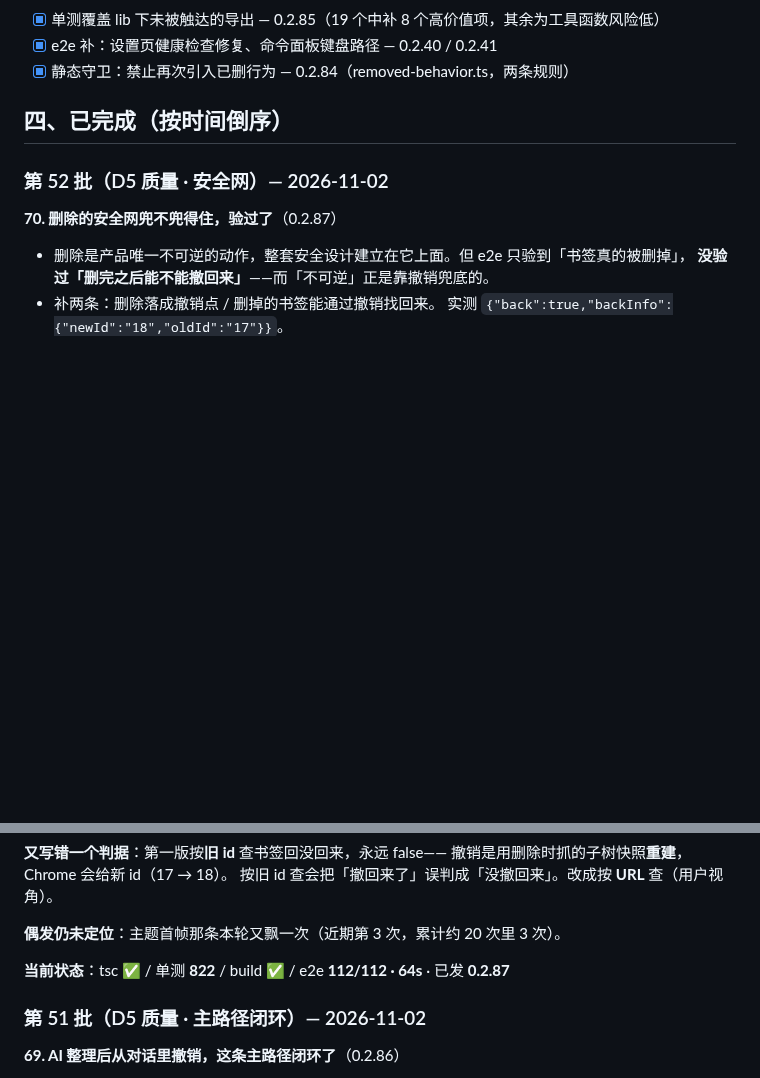
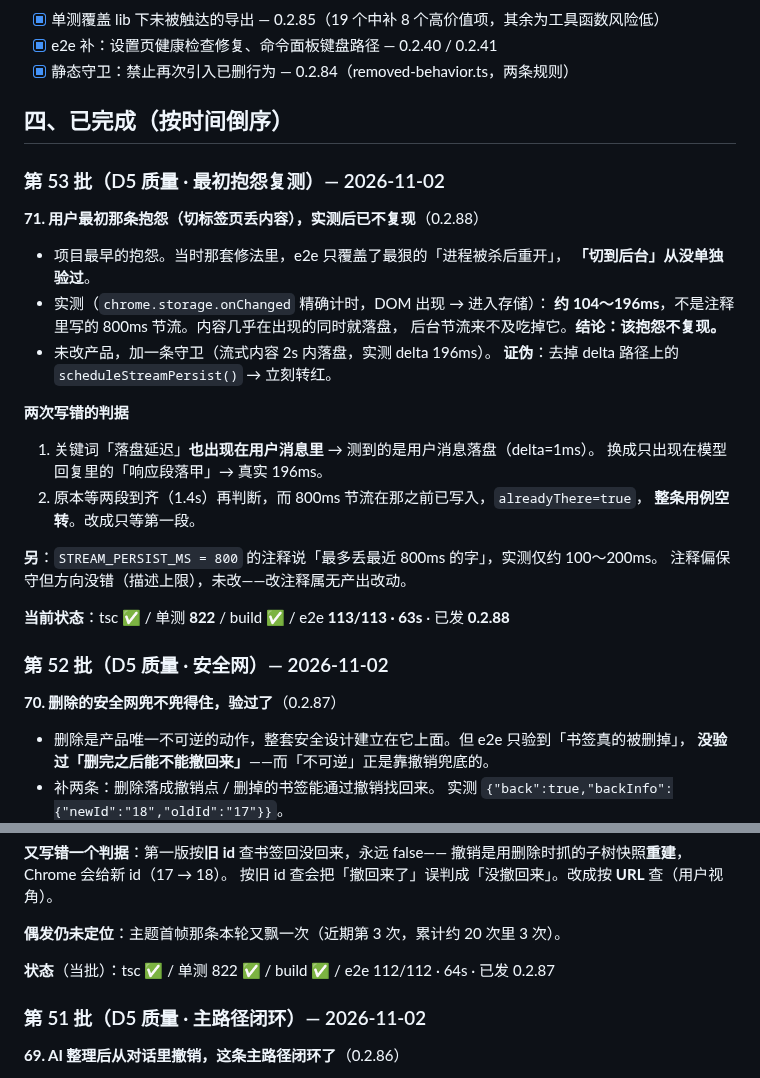
Before and after one commit to xalor888/markai, a Markdown page: docs/autonomous-7d.md, 2 parts joined by grey strips. GitHub-like rendering; blank space fills up the shorter version.

Commit message:
docs: 台账 0.2.88（最初抱怨复测 / 两次错判据）

```diff
--- a/docs/autonomous-7d.md
+++ b/docs/autonomous-7d.md
@@ -57,6 +57,30 @@
 
 ## 四、已完成（按时间倒序）
 
+### 第 53 批（D5 质量 · 最初抱怨复测）— 2026-11-02
+
+**71. 用户最初那条抱怨（切标签页丢内容），实测后已不复现**（0.2.88）
+
+- 项目最早的抱怨。当时那套修法里，e2e 只覆盖了最狠的「进程被杀后重开」，
+  **「切到后台」从没单独验过**。
+- 实测（`chrome.storage.onChanged` 精确计时，DOM 出现 → 进入存储）：
+  **约 104～196ms**，不是注释里写的 800ms 节流。内容几乎在出现的同时就落盘，
+  后台节流来不及吃掉它。**结论：该抱怨不复现。**
+- 未改产品，加一条守卫（流式内容 2s 内落盘，实测 delta 196ms）。
+  **证伪**：去掉 delta 路径上的 `scheduleStreamPersist()` → 立刻转红。
+
+**两次写错的判据**
+
+1. 关键词「落盘延迟」**也出现在用户消息里** → 测到的是用户消息落盘（delta=1ms）。
+   换成只出现在模型回复里的「响应段落甲」→ 真实 196ms。
+2. 原本等两段到齐（1.4s）再判断，而 800ms 节流在那之前已写入，`alreadyThere=true`，
+   **整条用例空转**。改成只等第一段。
+
+**另**：`STREAM_PERSIST_MS = 800` 的注释说「最多丢最近 800ms 的字」，实测仅约 100～200ms。
+注释偏保守但方向没错（描述上限），未改——改注释属无产出改动。
+
+**当前状态**：tsc ✅ / 单测 **822** / build ✅ / e2e **113/113 · 63s** · 已发 **0.2.88**
+
 ### 第 52 批（D5 质量 · 安全网）— 2026-11-02
 
 **70. 删除的安全网兜不兜得住，验过了**（0.2.87）
@@ -73,7 +97,7 @@
 
 **偶发仍未定位**：主题首帧那条本轮又飘一次（近期第 3 次，累计约 20 次里 3 次）。
 
-**当前状态**：tsc ✅ / 单测 **822** / build ✅ / e2e **112/112 · 64s** · 已发 **0.2.87**
+**状态**（当批）：tsc ✅ / 单测 822 ✅ / build ✅ / e2e 112/112 · 64s · 已发 0.2.87
 
 ### 第 51 批（D5 质量 · 主路径闭环）— 2026-11-02
 
```
